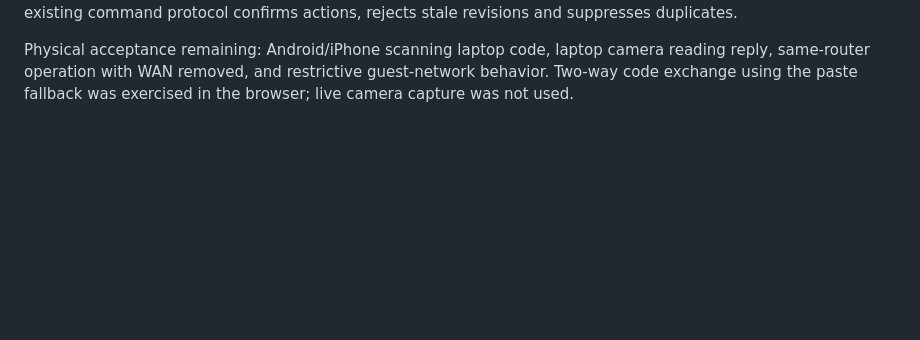
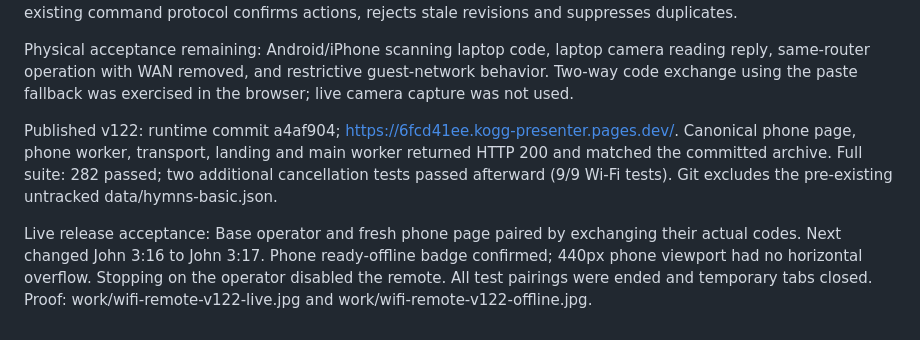
Before and after one commit to ukeme02/kogg-presenter, a Markdown page: docs/FIX-PROGRESS.md, the part around one of its changes. Rendered like a GitHub page; blank space fills up the shorter version.

Commit message:
Record direct Wi-Fi preview deployment and acceptance checks

```diff
--- a/docs/FIX-PROGRESS.md
+++ b/docs/FIX-PROGRESS.md
@@ -317,3 +317,7 @@ Implementation evidence: real browser operator and phone-view tabs paired over a
 Phone storage is a small separate cache with no Bible data or cloud SDK. QR scanner jsQR 1.4.0 is bundled under its Apache-2.0 license (js/vendor/jsqr-LICENSE.txt) and loaded only when scanning. Code generation is local. Camera tracks stop after decoding, cancel, tab hiding or page exit. Scanned offers and answers are compressed, size-limited, session-matched and expire after five minutes. Connected sessions expire after twelve hours. The existing command protocol confirms actions, rejects stale revisions and suppresses duplicates.
 
 Physical acceptance remaining: Android/iPhone scanning laptop code, laptop camera reading reply, same-router operation with WAN removed, and restrictive guest-network behavior. Two-way code exchange using the paste fallback was exercised in the browser; live camera capture was not used.
+
+Published v122: runtime commit a4af904; https://6fcd41ee.kogg-presenter.pages.dev/. Canonical phone page, phone worker, transport, landing and main worker returned HTTP 200 and matched the committed archive. Full suite: 282 passed; two additional cancellation tests passed afterward (9/9 Wi-Fi tests). Git excludes the pre-existing untracked data/hymns-basic.json.
+
+Live release acceptance: Base operator and fresh phone page paired by exchanging their actual codes. Next changed John 3:16 to John 3:17. Phone ready-offline badge confirmed; 440px phone viewport had no horizontal overflow. Stopping on the operator disabled the remote. All test pairings were ended and temporary tabs closed. Proof: work/wifi-remote-v122-live.jpg and work/wifi-remote-v122-offline.jpg.
```
Also changed, not shown: other parts of docs/FIX-PROGRESS.md (+1 -1 lines).
